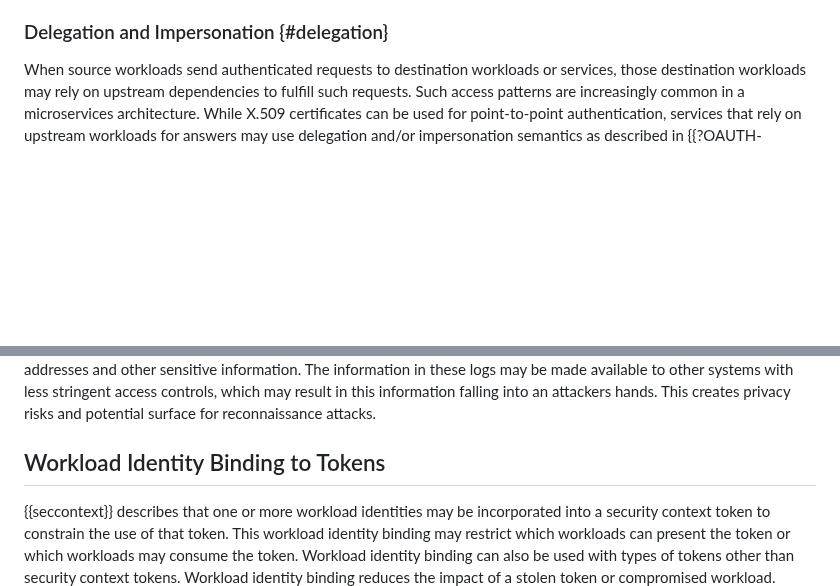
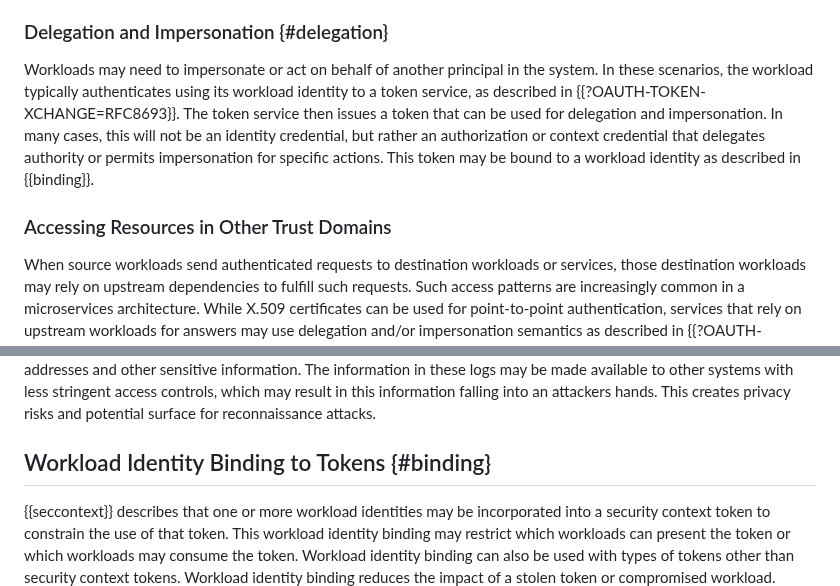
Before and after one commit to ietf-wg-wimse/draft-ietf-wimse-arch, a Markdown page: draft-ietf-wimse-arch.md, 2 parts joined by grey strips. GitHub-like rendering; blank space fills up the shorter version.

Commit message:
new text on delegation

```diff
--- a/draft-ietf-wimse-arch.md
+++ b/draft-ietf-wimse-arch.md
@@ -592,6 +592,10 @@ In a typical system of workloads additional information is needed in order for t
 
 ### Delegation and Impersonation {#delegation}
 
+Workloads may need to impersonate or act on behalf of another principal in the system. In these scenarios, the workload typically authenticates using its workload identity to a token service, as described in {{?OAUTH-TOKEN-XCHANGE=RFC8693}}. The token service then issues a token that can be used for delegation and impersonation. In many cases, this will not be an identity credential, but rather an authorization or context credential that delegates authority or permits impersonation for specific actions. This token may be bound to a workload identity as described in {{binding}}.
+
+### Accessing Resources in Other Trust Domains
+
 When source workloads send authenticated requests to destination workloads or services, those destination workloads may rely on upstream dependencies to fulfill such requests. Such access patterns are increasingly common in a microservices architecture. While X.509 certificates can be used for point-to-point authentication, services that rely on upstream workloads for answers may use delegation and/or impersonation semantics as described in {{?OAUTH-TOKEN-XCHANGE=RFC8693}}.
 
 WIMSE credentials constrain the subjects and actors identified in delegation and impersonation tokens to be bound by a trust domain, and to follow their issuing authorities' trust configurations. Upstream workloads should consider the security context of delegation and/or impersonation tokens within and across trust domains, when arriving at authorization decisions.
@@ -648,7 +652,7 @@ Workloads communicating with applications may face different threats to traffic
 
 Observation and interception of network traffic is not the only means of disclosure in these systems. Other vectors of information leakage is through disclosure in log files and other observability and troubleshooting mechanisms. For example, an application may log the contents of HTTP headers containing JWT bearer tokens, user names, email addresses and other sensitive information. The information in these logs may be made available to other systems with less stringent access controls, which may result in this information falling into an attackers hands. This creates privacy risks and potential surface for reconnaissance attacks.
 
-## Workload Identity Binding to Tokens
+## Workload Identity Binding to Tokens {#binding}
 
 {{seccontext}} describes that one or more workload identities may be incorporated into a security context token to constrain the use of that token.  This workload identity binding may restrict which workloads can present the token or which workloads may consume the token. Workload identity binding can also be used with types of tokens other than security context tokens. Workload identity binding reduces the impact of a stolen token or compromised workload.
 
```
